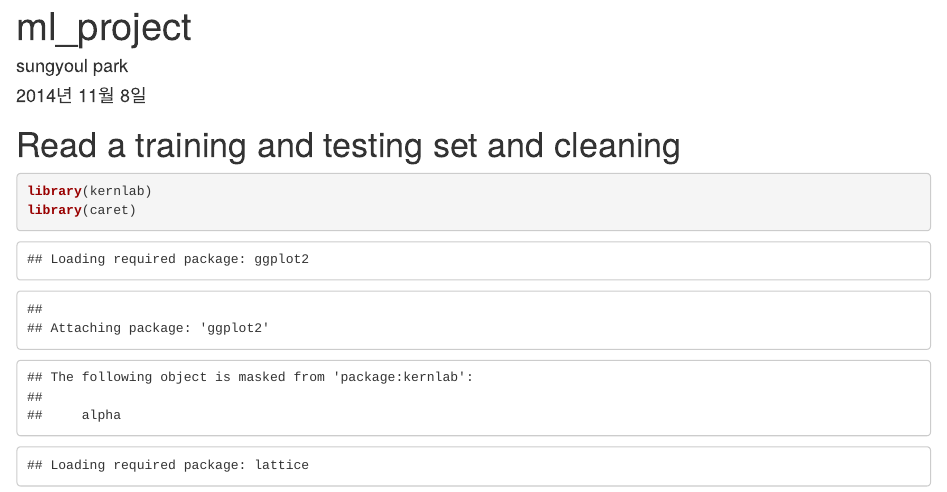
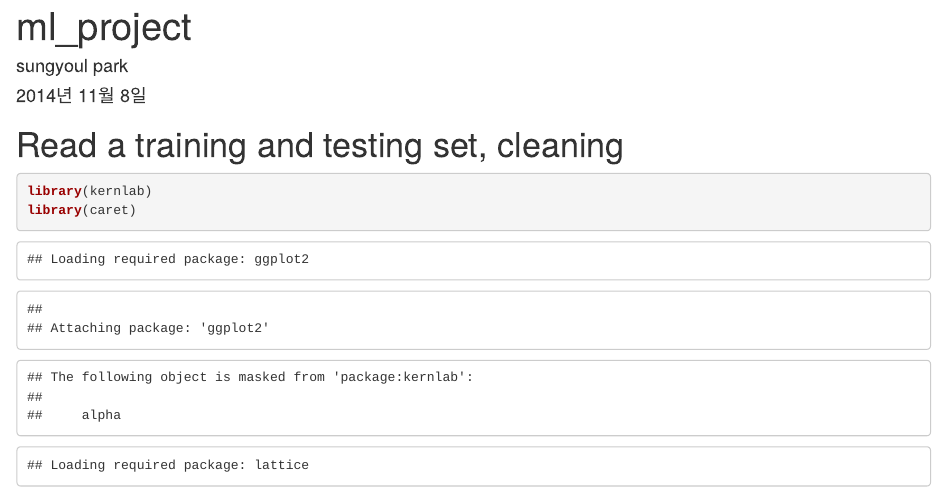
Before and after one commit to sungyoul/machine-learning, an R Markdown document (homework.Rmd): the page in a window 1100 px wide, from its top. Rendered offline with R 4.5, knitr and Pandoc, with nearby package versions; some code elsewhere in the file could not run offline.

Commit message:
Update homework.Rmd

````diff
--- a/homework.Rmd
+++ b/homework.Rmd
@@ -6,7 +6,7 @@ output: html_document
 ---
 
 
-# Read a training and testing set and cleaning
+# Read a training and testing set, cleaning
 
 ```{r}
 library(kernlab)
````
